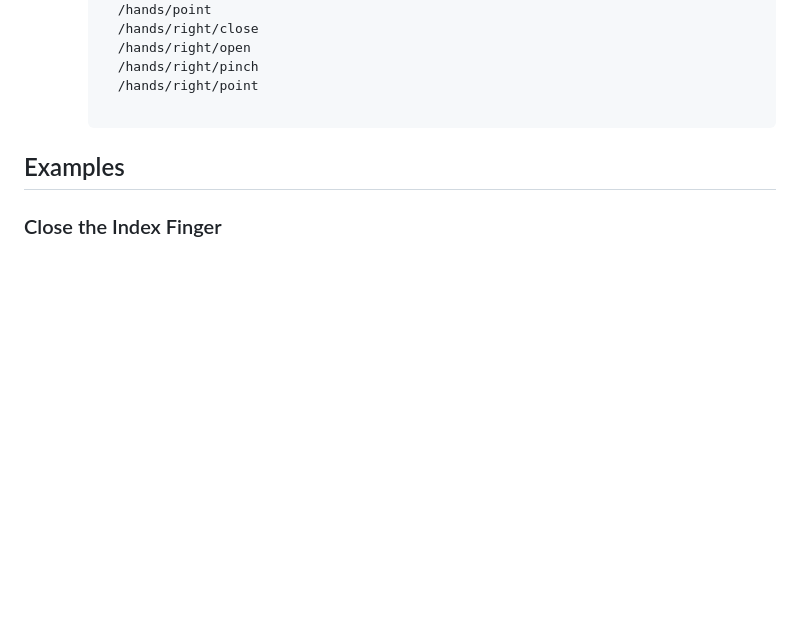
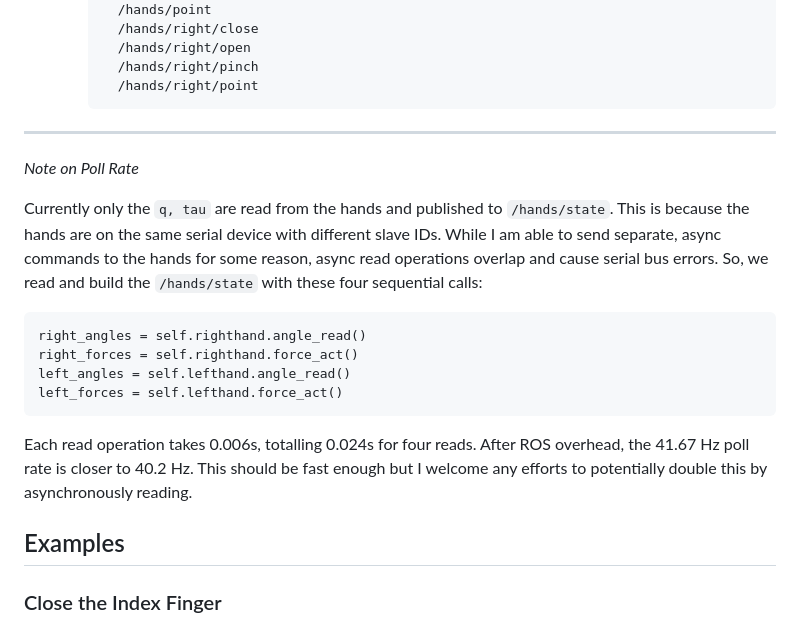
Before and after one commit to correlllab/rh56_controller, a Markdown page: README.md, the part around the change. GitHub-like rendering; blank space fills up the shorter version.

Commit message:
readme movearound

````diff
--- a/README.md
+++ b/README.md
@@ -102,7 +102,18 @@ Where `q` represents the motor position, from 0 (closed) to `pi` (extended). `q_
         /hands/right/open
         /hands/right/pinch
         /hands/right/point
+---
+*Note on Poll Rate*
 
+Currently only the `q, tau` are read from the hands and published to `/hands/state`. This is because the hands are on the same serial device with different slave IDs. While I am able to send separate, async commands to the hands for some reason, async read operations overlap and cause serial bus errors. So, we read and build the `/hands/state` with these four sequential calls:
+```
+right_angles = self.righthand.angle_read()
+right_forces = self.righthand.force_act()
+left_angles = self.lefthand.angle_read()
+left_forces = self.lefthand.force_act()
+```
+
+Each read operation takes 0.006s, totalling 0.024s for four reads. After ROS overhead, the 41.67 Hz poll rate is closer to 40.2 Hz. This should be fast enough but I welcome any efforts to potentially double this by asynchronously reading.
 ## Examples
 
 ### Close the Index Finger
````
